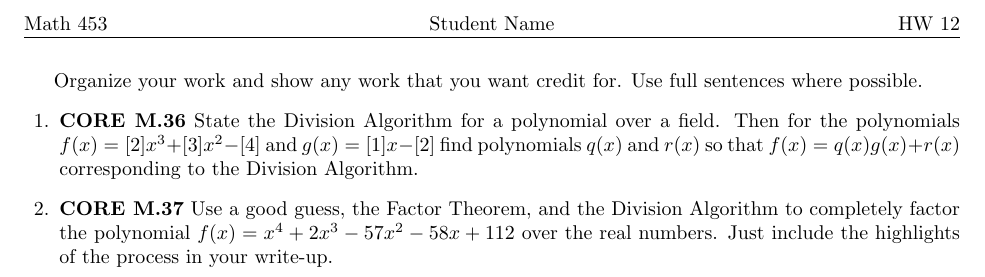
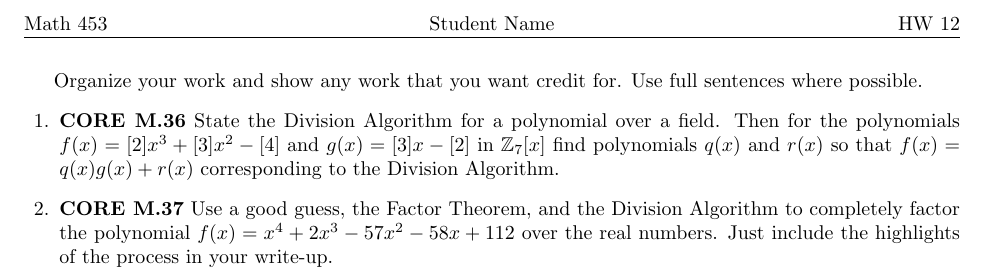
Before and after one commit to sergeballif/NSC-Math-453, a LaTeX problem sheet (homework/Math453HW12.tex): part of the page, cut so that both start at the same text. Compiled offline with pdfLaTeX.

Commit message:
Update Math453HW12.tex

```diff
--- a/homework/Math453HW12.tex
+++ b/homework/Math453HW12.tex
@@ -25,7 +25,7 @@ Organize your work and show any work that you want credit for. Use full sentence
 \begin{questions}
 
 \question \textbf{CORE M.36}
-State the Division Algorithm for a polynomial over a field. Then for the polynomials $f(x)=[2]x^3+[3]x^2-[4]$ and $g(x)=[1]x-[2]$ find polynomials $q(x)$ and $r(x)$ so that $f(x)=q(x)g(x)+r(x)$ corresponding to the Division Algorithm.
+State the Division Algorithm for a polynomial over a field. Then for the polynomials $f(x)=[2]x^3+[3]x^2-[4]$ and $g(x)=[3]x-[2]$ in $\mathbb{Z}_7[x]$ find polynomials $q(x)$ and $r(x)$ so that $f(x)=q(x)g(x)+r(x)$ corresponding to the Division Algorithm.
 
 
 \question \textbf{CORE M.37}
```
